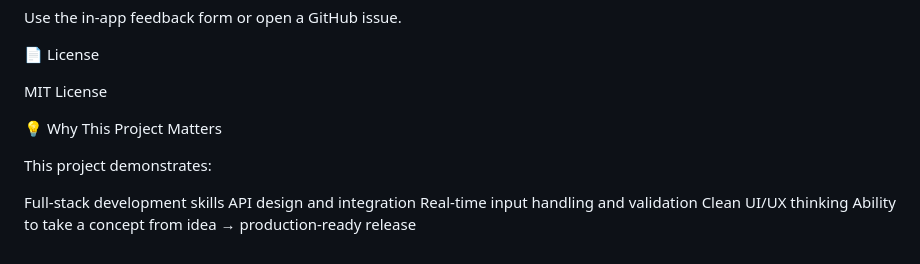
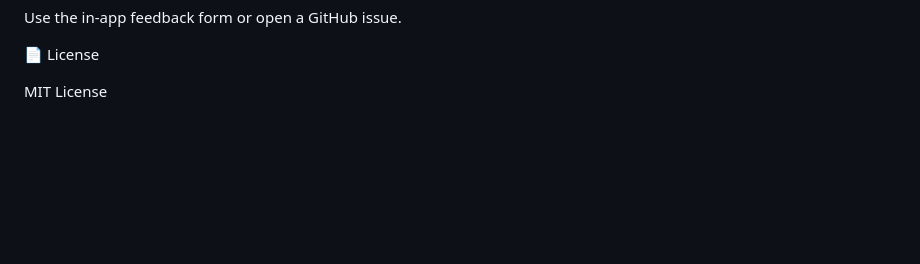
Before and after one commit to averym16/Guess_Lyrics_Game, a Markdown page: README.md, the part around the change. Rendered like a GitHub page; blank space fills up the shorter version.

```diff
--- a/README.md
+++ b/README.md
@@ -110,13 +110,3 @@ Use the in-app feedback form or open a GitHub issue.
 📄 License
 
 MIT License
-
-💡 Why This Project Matters
-
-This project demonstrates:
-
-Full-stack development skills
-API design and integration
-Real-time input handling and validation
-Clean UI/UX thinking
-Ability to take a concept from idea → production-ready release
```
